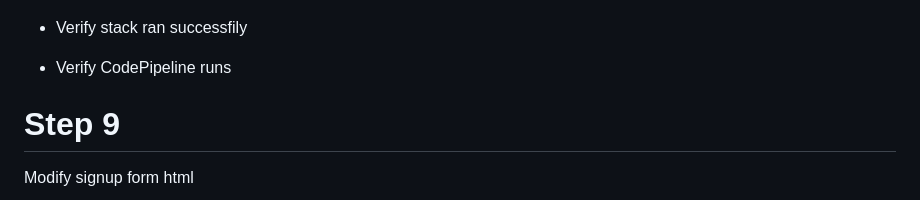
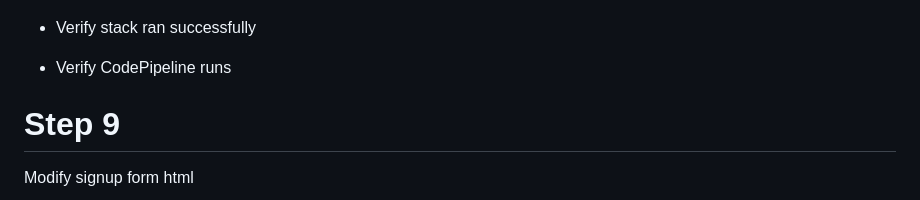
Before and after one commit to tbeauvais/static-signup, a Markdown page: README.md, the part around the change. Rendered like a GitHub page.

```diff
--- a/README.md
+++ b/README.md
@@ -322,7 +322,7 @@ Create CloudFormation stack using pipeline.yml
 * Enter Github OAuthToken access token
 ![GitHub Token](/doc/github_token.png)
 
-* Verify stack ran successfily
+* Verify stack ran successfully
 * Verify CodePipeline runs
 
 # Step 9
```
Also changed, not shown: doc/cloudformation_static.png (added), doc/codepipeline_static.png (added).
